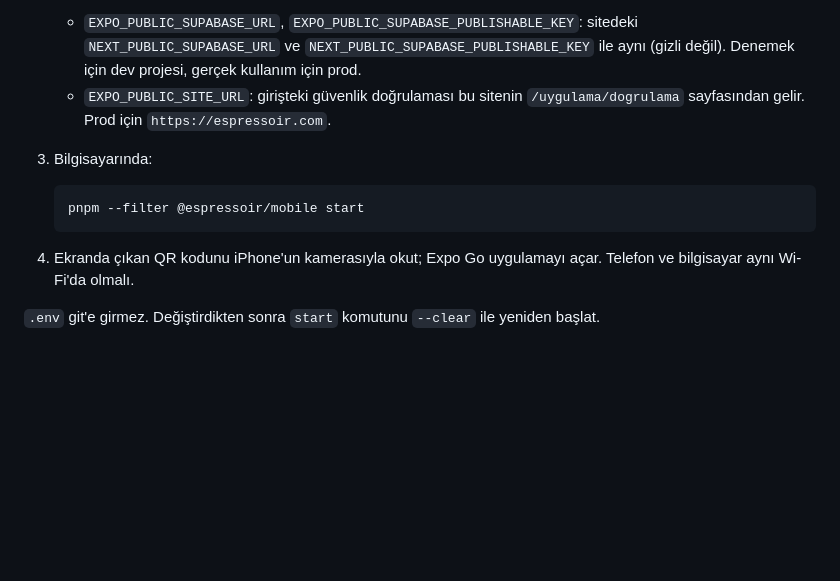
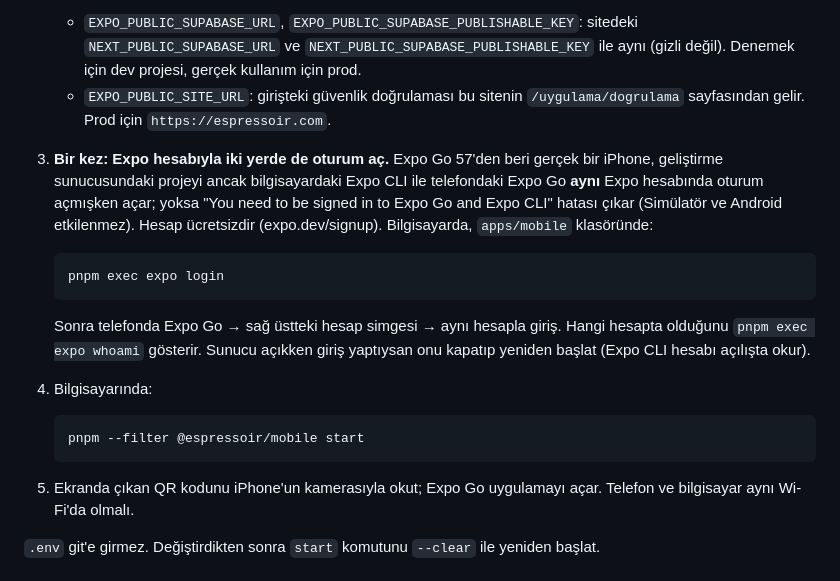
Before and after one commit to OsmanYagmur/Espressoir, a Markdown page: docs/mobile.md, the part around the change. Drawn GitHub-style; blank space fills up the shorter version.

Commit message:
docs(mobile): Expo Go 57 needs the same Expo account on the CLI and the phone
Co-Authored-By: Claude Opus 5.5 <noreply@anthropic.com>

````diff
--- a/docs/mobile.md
+++ b/docs/mobile.md
@@ -14,13 +14,26 @@ metinleri (`@espressoir/i18n`) aynen kullanır. Mağazada yok: telefonunda **Exp
      Denemek için dev projesi, gerçek kullanım için prod.
    - `EXPO_PUBLIC_SITE_URL`: girişteki güvenlik doğrulaması bu sitenin
      `/uygulama/dogrulama` sayfasından gelir. Prod için `https://espressoir.com`.
-3. Bilgisayarında:
+3. **Bir kez: Expo hesabıyla iki yerde de oturum aç.** Expo Go 57'den beri gerçek bir
+   iPhone, geliştirme sunucusundaki projeyi ancak bilgisayardaki Expo CLI ile telefondaki
+   Expo Go **aynı** Expo hesabında oturum açmışken açar; yoksa "You need to be signed in to
+   Expo Go and Expo CLI" hatası çıkar (Simülatör ve Android etkilenmez). Hesap ücretsizdir
+   (expo.dev/signup). Bilgisayarda, `apps/mobile` klasöründe:
+
+   ```bash
+   pnpm exec expo login
+   ```
+
+   Sonra telefonda Expo Go → sağ üstteki hesap simgesi → aynı hesapla giriş. Hangi hesapta
+   olduğunu `pnpm exec expo whoami` gösterir. Sunucu açıkken giriş yaptıysan onu kapatıp
+   yeniden başlat (Expo CLI hesabı açılışta okur).
+4. Bilgisayarında:
 
    ```bash
    pnpm --filter @espressoir/mobile start
    ```
 
-4. Ekranda çıkan QR kodunu iPhone'un kamerasıyla okut; Expo Go uygulamayı açar. Telefon ve
+5. Ekranda çıkan QR kodunu iPhone'un kamerasıyla okut; Expo Go uygulamayı açar. Telefon ve
    bilgisayar aynı Wi-Fi'da olmalı.
 
 `.env` git'e girmez. Değiştirdikten sonra `start` komutunu `--clear` ile yeniden başlat.
````
